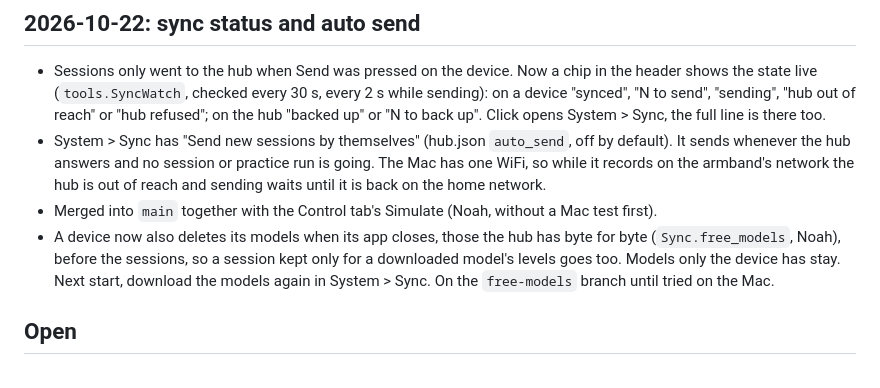
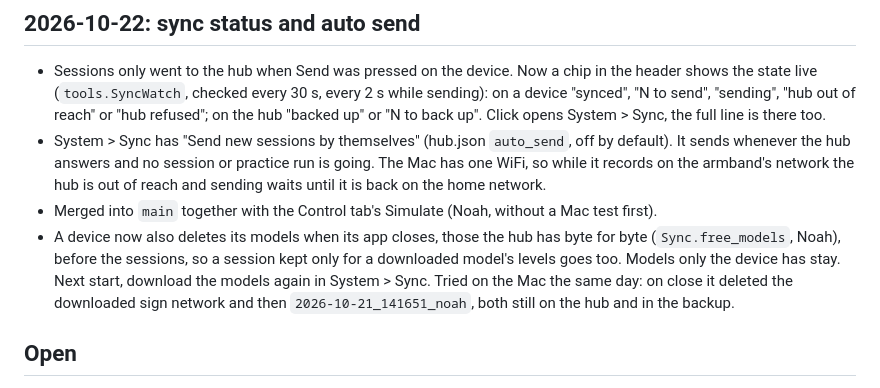
Before and after one commit to noaht155/better-bionics-emg, a Markdown page: devlog.md, the part around the change. GitHub-like rendering.

Commit message:
note the free models test on the mac

```diff
--- a/devlog.md
+++ b/devlog.md
@@ -1914,7 +1914,8 @@ balanced over the signs and rest. Means of the 2 seeds:
 - Merged into `main` together with the Control tab's Simulate (Noah, without a Mac test first).
 - A device now also deletes its models when its app closes, those the hub has byte for byte (`Sync.free_models`,
   Noah), before the sessions, so a session kept only for a downloaded model's levels goes too. Models only the device
-  has stay. Next start, download the models again in System > Sync. On the `free-models` branch until tried on the Mac.
+  has stay. Next start, download the models again in System > Sync. Tried on the Mac the same day: on close it
+  deleted the downloaded sign network and then `2026-10-21_141651_noah`, both still on the hub and in the backup.
 
 ## Open
 
```
